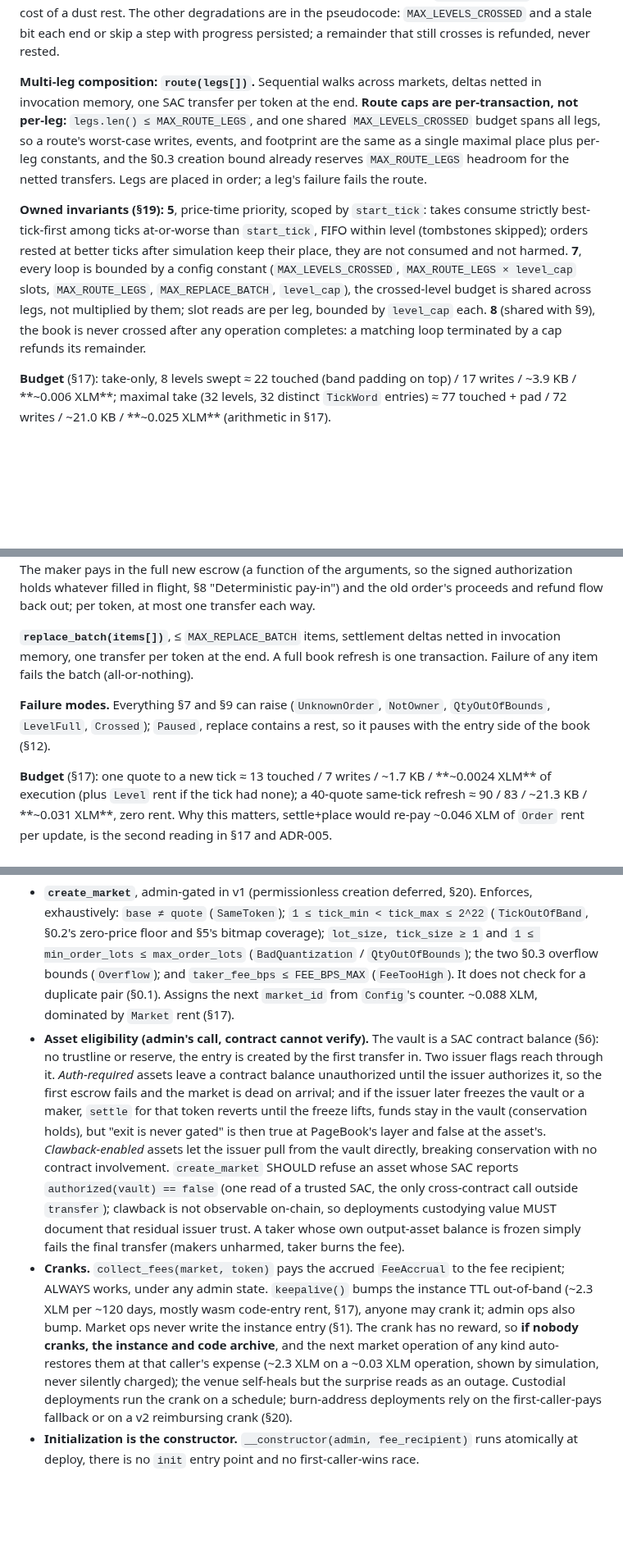
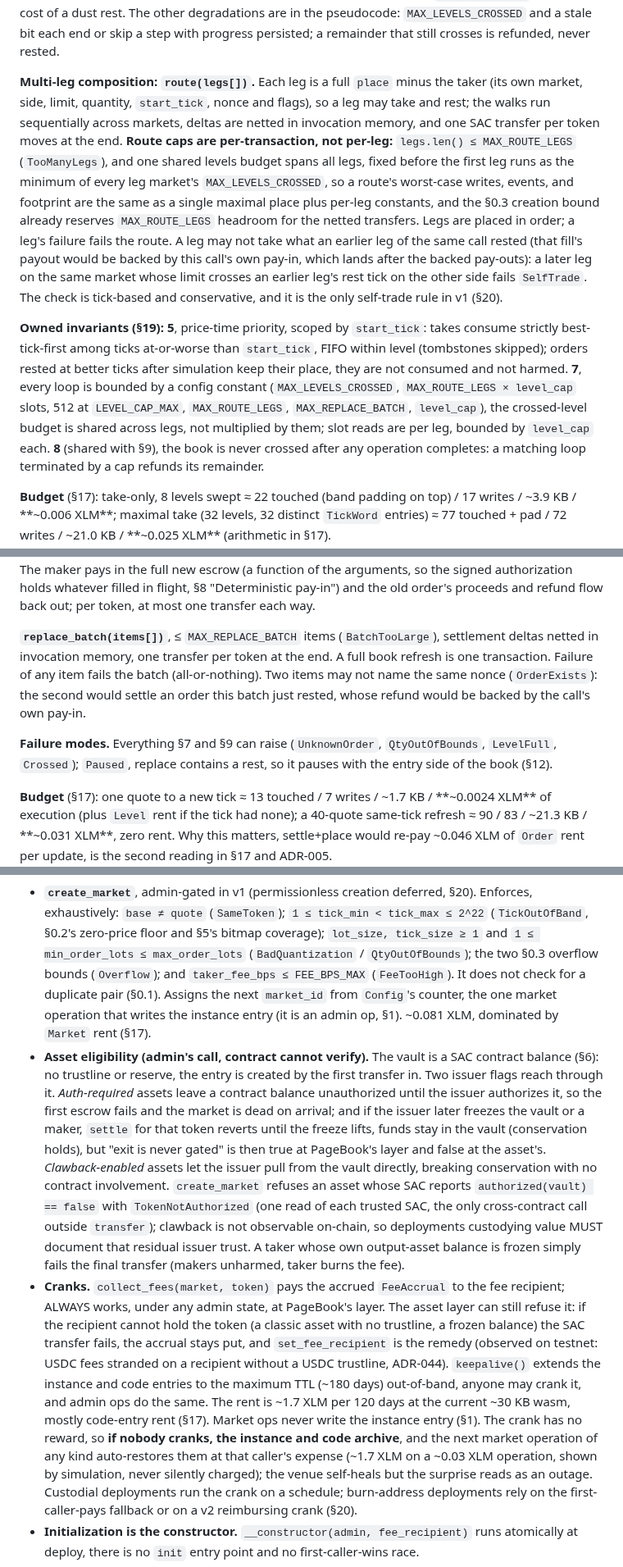
Before and after one commit to tomerweller/pagebook, a Markdown page: docs/04-architecture.md, 3 parts joined by grey strips. Shown at 82% size. GitHub-like rendering; blank space fills up the shorter version.

```diff
--- a/docs/04-architecture.md
+++ b/docs/04-architecture.md
@@ -531,22 +535,29 @@ The other degradations are in the
 pseudocode: `MAX_LEVELS_CROSSED` and a stale bit each end or skip a step with progress
 persisted; a remainder that still crosses is refunded, never rested.
 
-**Multi-leg composition: `route(legs[])`.** Sequential walks across markets, deltas
-netted in invocation memory, one SAC transfer per token at the end. **Route caps are
-per-transaction, not per-leg:** `legs.len() ≤ MAX_ROUTE_LEGS`, and one shared
-`MAX_LEVELS_CROSSED` budget spans all legs, so a route's
-worst-case writes, events, and footprint are the same as a single maximal place plus
-per-leg constants, and the §0.3 creation bound already reserves `MAX_ROUTE_LEGS`
-headroom for the netted transfers. Legs are placed in order; a leg's failure fails the
-route.
+**Multi-leg composition: `route(legs[])`.** Each leg is a full `place` minus the
+taker (its own market, side, limit, quantity, `start_tick`, nonce and flags), so a leg
+may take and rest; the walks run sequentially across markets, deltas are netted in
+invocation memory, and one SAC transfer per token moves at the end. **Route caps are
+per-transaction, not per-leg:** `legs.len() ≤ MAX_ROUTE_LEGS` (`TooManyLegs`), and one
+shared levels budget spans all legs, fixed before the first leg runs as the minimum of
+every leg market's `MAX_LEVELS_CROSSED`, so a route's worst-case writes, events, and
+footprint are the same as a single maximal place plus per-leg constants, and the §0.3
+creation bound already reserves `MAX_ROUTE_LEGS` headroom for the netted transfers.
+Legs are placed in order; a leg's failure fails the route. A leg may not take what an
+earlier leg of the same call rested (that fill's payout would be backed by this call's
+own pay-in, which lands after the backed pay-outs): a later leg on the same market whose
+limit crosses an earlier leg's rest tick on the other side fails `SelfTrade`. The check
+is tick-based and conservative, and it is the only self-trade rule in v1 (§20).
 
 **Owned invariants (§19): 5**, price-time priority, scoped by `start_tick`: takes
 consume strictly best-tick-first among ticks at-or-worse than `start_tick`, FIFO
 within level (tombstones skipped); orders rested at better ticks after simulation keep
 their place, they are not consumed and not harmed. **7**, every loop is bounded by a
-config constant (`MAX_LEVELS_CROSSED`, `MAX_ROUTE_LEGS × level_cap` slots, `MAX_ROUTE_LEGS`,
-`MAX_REPLACE_BATCH`, `level_cap`), the crossed-level budget is shared across legs, not
-multiplied by them; slot reads are per leg, bounded by `level_cap` each. **8** (shared with §9), the book is never crossed after any operation completes:
+config constant (`MAX_LEVELS_CROSSED`, `MAX_ROUTE_LEGS × level_cap` slots, 512 at
+`LEVEL_CAP_MAX`, `MAX_ROUTE_LEGS`, `MAX_REPLACE_BATCH`, `level_cap`), the crossed-level
+budget is shared across legs, not multiplied by them; slot reads are per leg, bounded
+by `level_cap` each. **8** (shared with §9), the book is never crossed after any operation completes:
 a matching loop terminated by a cap refunds its remainder.
 
 **Budget** (§17): take-only, 8 levels swept ≈ 22 touched (band padding on top) /
@@ -620,13 +634,16 @@ signed authorization holds whatever filled in flight, §8 "Deterministic pay-in"
 the old order's proceeds and refund flow back out; per token, at most one transfer
 each way.
 
-**`replace_batch(items[])`**, ≤ `MAX_REPLACE_BATCH` items, settlement deltas netted
-in invocation memory, one transfer per token at the end. A full book refresh is one
-transaction. Failure of any item fails the batch (all-or-nothing).
+**`replace_batch(items[])`**, ≤ `MAX_REPLACE_BATCH` items (`BatchTooLarge`),
+settlement deltas netted in invocation memory, one transfer per token at the end. A
+full book refresh is one transaction. Failure of any item fails the batch
+(all-or-nothing). Two items may not name the same nonce (`OrderExists`): the second
+would settle an order this batch just rested, whose refund would be backed by the
+call's own pay-in.
 
-**Failure modes.** Everything §7 and §9 can raise (`UnknownOrder`, `NotOwner`,
-`QtyOutOfBounds`, `LevelFull`, `Crossed`); `Paused`, replace contains a
-rest, so it pauses with the entry side of the book (§12).
+**Failure modes.** Everything §7 and §9 can raise (`UnknownOrder`, `QtyOutOfBounds`,
+`LevelFull`, `Crossed`); `Paused`, replace contains a rest, so it pauses with the entry
+side of the book (§12).
 
 **Budget** (§17): one quote to a new tick ≈ 13 touched / 7 writes / ~1.7 KB /
 **~0.0024 XLM** of execution (plus `Level` rent if the tick had none); a 40-quote
@@ -681,7 +700,8 @@ Views (§11) authenticate nothing and write nothing.
   `lot_size, tick_size ≥ 1` and `1 ≤ min_order_lots ≤ max_order_lots`
   (`BadQuantization` / `QtyOutOfBounds`); the two §0.3 overflow bounds (`Overflow`);
   and `taker_fee_bps ≤ FEE_BPS_MAX` (`FeeTooHigh`). It does not check for a duplicate
-  pair (§0.1). Assigns the next `market_id` from `Config`'s counter. ~0.088 XLM,
+  pair (§0.1). Assigns the next `market_id` from `Config`'s counter, the one market
+  operation that writes the instance entry (it is an admin op, §1). ~0.081 XLM,
   dominated by `Market` rent (§17).
 - **Asset eligibility (admin's call, contract cannot verify).** The vault is a SAC
   contract balance (§6): no trustline or reserve, the entry is created by the first
@@ -692,18 +712,24 @@ Views (§11) authenticate nothing and write nothing.
   vault (conservation holds), but "exit is never gated" is then true at PageBook's
   layer and false at the asset's. *Clawback-enabled* assets let the issuer pull from
   the vault directly, breaking conservation with no contract involvement. `create_market`
-  SHOULD refuse an asset whose SAC reports `authorized(vault) == false` (one read of a
-  trusted SAC, the only cross-contract call outside `transfer`); clawback is not
+  refuses an asset whose SAC reports `authorized(vault) == false` with
+  `TokenNotAuthorized` (one read of each trusted SAC, the only cross-contract call
+  outside `transfer`); clawback is not
   observable on-chain, so deployments custodying value MUST document that residual
   issuer trust. A taker whose own output-asset balance is frozen simply fails the
   final transfer (makers unharmed, taker burns the fee).
 - **Cranks.** `collect_fees(market, token)` pays the accrued `FeeAccrual` to the fee
-  recipient; ALWAYS works, under any admin state. `keepalive()` bumps the instance TTL
-  out-of-band (~2.3 XLM per ~120 days, mostly wasm code-entry rent, §17), anyone may
-  crank it; admin ops also bump. Market ops never write the instance entry (§1). The
+  recipient; ALWAYS works, under any admin state, at PageBook's layer. The asset layer
+  can still refuse it: if the recipient cannot hold the token (a classic asset with no
+  trustline, a frozen balance) the SAC transfer fails, the accrual stays put, and
+  `set_fee_recipient` is the remedy (observed on testnet: USDC fees stranded on a
+  recipient without a USDC trustline, ADR-044). `keepalive()` extends the instance and
+  code entries to the maximum TTL (~180 days) out-of-band, anyone may crank it, and
+  admin ops do the same. The rent is ~1.7 XLM per 120 days at the current ~30 KB wasm,
+  mostly code-entry rent (§17). Market ops never write the instance entry (§1). The
   crank has no reward, so **if nobody cranks, the instance and code archive**, and the
   next market operation of any kind auto-restores them at that caller's expense
-  (~2.3 XLM on a ~0.03 XLM operation, shown by simulation, never silently charged);
+  (~1.7 XLM on a ~0.03 XLM operation, shown by simulation, never silently charged);
   the venue self-heals but the surprise reads as an outage. Custodial deployments run
   the crank on a schedule; burn-address deployments rely on the first-caller-pays
   fallback or on a v2 reimbursing crank (§20).
```
Also changed, not shown: other parts of docs/04-architecture.md (+62 -33 lines).
